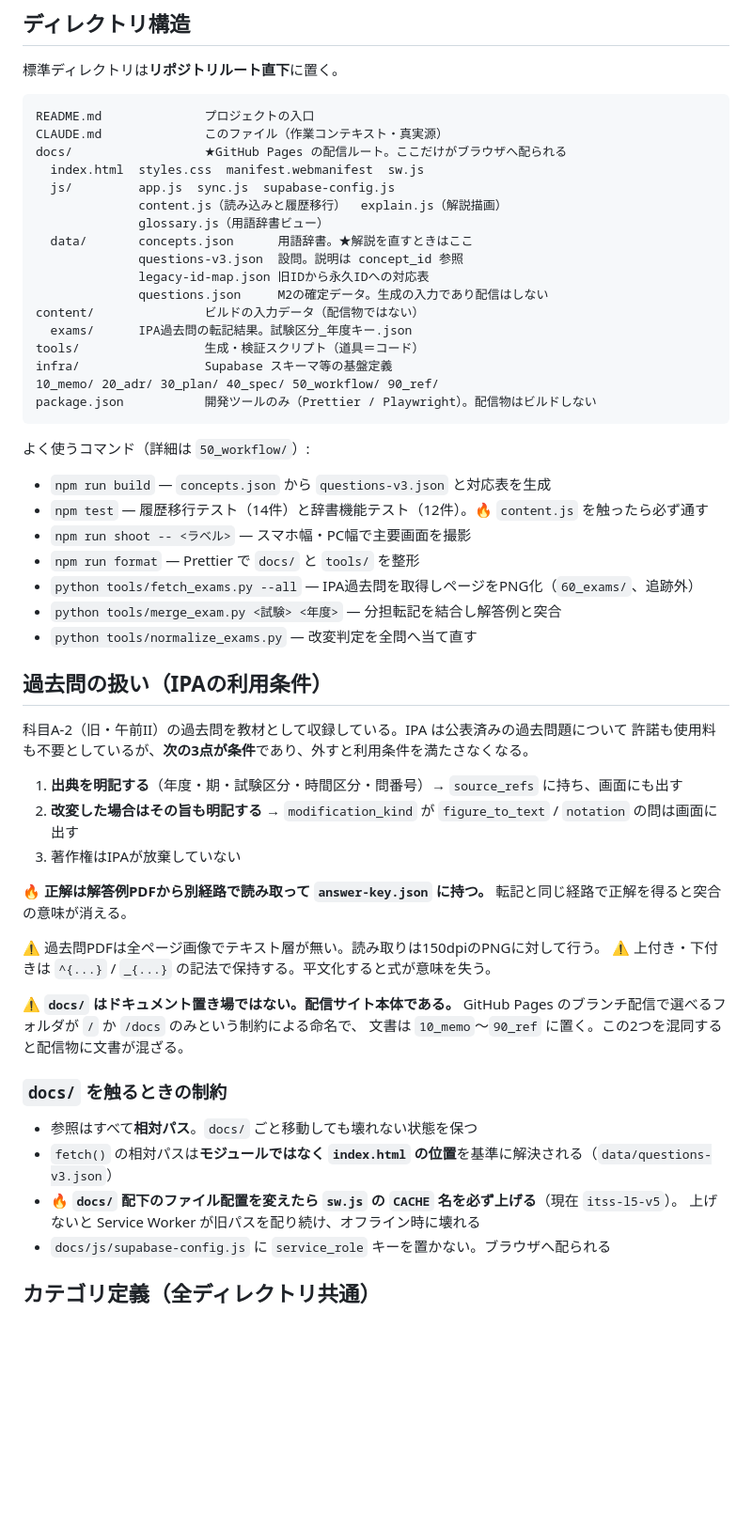
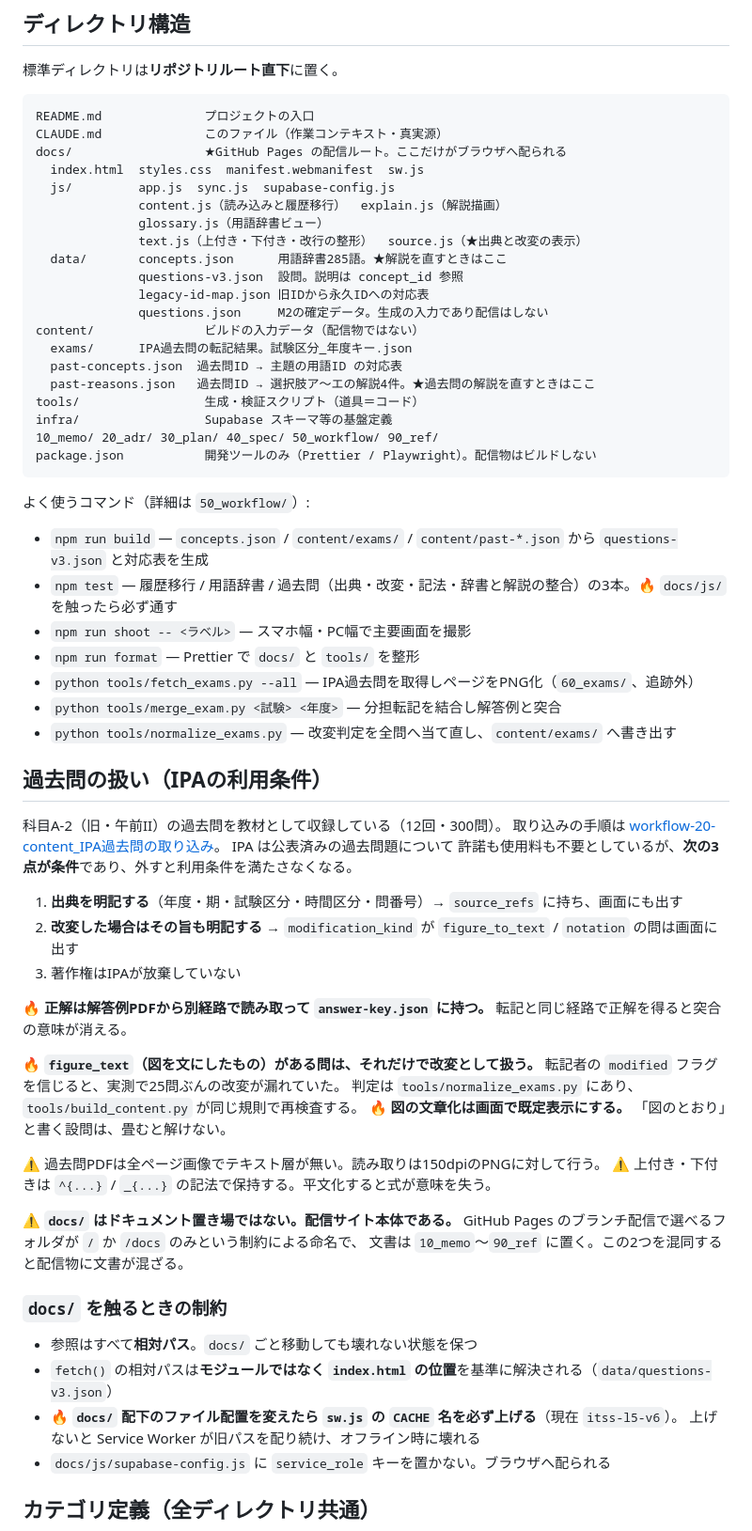
Before and after one commit to bakupu/202608_itss_l5_quiz, a Markdown page: CLAUDE.md, the part around one of its changes. Shown at 94% size. GitHub-like rendering; blank space fills up the shorter version.

```diff
--- a/CLAUDE.md
+++ b/CLAUDE.md
@@ -39,12 +50,15 @@ docs/                  ★GitHub Pages の配信ルート。ここだけがブ
   js/         app.js  sync.js  supabase-config.js
               content.js（読み込みと履歴移行）  explain.js（解説描画）
               glossary.js（用語辞書ビュー）
-  data/       concepts.json      用語辞書。★解説を直すときはここ
+              text.js（上付き・下付き・改行の整形）  source.js（★出典と改変の表示）
+  data/       concepts.json      用語辞書285語。★解説を直すときはここ
               questions-v3.json  設問。説明は concept_id 参照
               legacy-id-map.json 旧IDから永久IDへの対応表
               questions.json     M2の確定データ。生成の入力であり配信はしない
 content/               ビルドの入力データ（配信物ではない）
   exams/      IPA過去問の転記結果。試験区分_年度キー.json
+  past-concepts.json  過去問ID → 主題の用語ID の対応表
+  past-reasons.json   過去問ID → 選択肢ア〜エの解説4件。★過去問の解説を直すときはここ
 tools/                 生成・検証スクリプト（道具＝コード）
 infra/                 Supabase スキーマ等の基盤定義
 10_memo/ 20_adr/ 30_plan/ 40_spec/ 50_workflow/ 90_ref/
@@ -53,17 +67,19 @@ package.json           開発ツールのみ（Prettier / Playwright）。配信
 
 よく使うコマンド（詳細は `50_workflow/`）:
 
-- `npm run build` — `concepts.json` から `questions-v3.json` と対応表を生成
-- `npm test` — 履歴移行テスト（14件）と辞書機能テスト（12件）。🔥 `content.js` を触ったら必ず通す
+- `npm run build` — `concepts.json` / `content/exams/` / `content/past-*.json` から `questions-v3.json` と対応表を生成
+- `npm test` — 履歴移行 / 用語辞書 / 過去問（出典・改変・記法・辞書と解説の整合）の3本。🔥 `docs/js/` を触ったら必ず通す
 - `npm run shoot -- <ラベル>` — スマホ幅・PC幅で主要画面を撮影
 - `npm run format` — Prettier で `docs/` と `tools/` を整形
 - `python tools/fetch_exams.py --all` — IPA過去問を取得しページをPNG化（`60_exams/`、追跡外）
 - `python tools/merge_exam.py <試験> <年度>` — 分担転記を結合し解答例と突合
-- `python tools/normalize_exams.py` — 改変判定を全問へ当て直す
+- `python tools/normalize_exams.py` — 改変判定を全問へ当て直し、`content/exams/` へ書き出す
 
 ## 過去問の扱い（IPAの利用条件）
 
-科目A-2（旧・午前II）の過去問を教材として収録している。IPA は公表済みの過去問題について
+科目A-2（旧・午前II）の過去問を教材として収録している（12回・300問）。
+取り込みの手順は [workflow-20-content_IPA過去問の取り込み](50_workflow/20-content_IPA過去問の取り込み.md)。
+IPA は公表済みの過去問題について
 許諾も使用料も不要としているが、**次の3点が条件**であり、外すと利用条件を満たさなくなる。
 
 1. **出典を明記する**（年度・期・試験区分・時間区分・問番号）→ `source_refs` に持ち、画面にも出す
@@ -72,6 +88,11 @@ package.json           開発ツールのみ（Prettier / Playwright）。配信
 
 🔥 **正解は解答例PDFから別経路で読み取って `answer-key.json` に持つ。**
 転記と同じ経路で正解を得ると突合の意味が消える。
+
+🔥 **`figure_text`（図を文にしたもの）がある問は、それだけで改変として扱う。**
+転記者の `modified` フラグを信じると、実測で25問ぶんの改変が漏れていた。
+判定は `tools/normalize_exams.py` にあり、`tools/build_content.py` が同じ規則で再検査する。
+🔥 **図の文章化は画面で既定表示にする。** 「図のとおり」と書く設問は、畳むと解けない。
 
 ⚠️ 過去問PDFは全ページ画像でテキスト層が無い。読み取りは150dpiのPNGに対して行う。
 ⚠️ 上付き・下付きは `^{...}` / `_{...}` の記法で保持する。平文化すると式が意味を失う。
@@ -84,7 +105,7 @@ GitHub Pages のブランチ配信で選べるフォルダが `/` か `/docs`
 
 - 参照はすべて**相対パス**。`docs/` ごと移動しても壊れない状態を保つ
 - `fetch()` の相対パスは**モジュールではなく `index.html` の位置**を基準に解決される（`data/questions-v3.json`）
-- 🔥 **`docs/` 配下のファイル配置を変えたら `sw.js` の `CACHE` 名を必ず上げる**（現在 `itss-l5-v5`）。
+- 🔥 **`docs/` 配下のファイル配置を変えたら `sw.js` の `CACHE` 名を必ず上げる**（現在 `itss-l5-v6`）。
   上げないと Service Worker が旧パスを配り続け、オフライン時に壊れる
 - `docs/js/supabase-config.js` に `service_role` キーを置かない。ブラウザへ配られる
 
```
Also changed, not shown: other parts of CLAUDE.md (+16 -5 lines).
